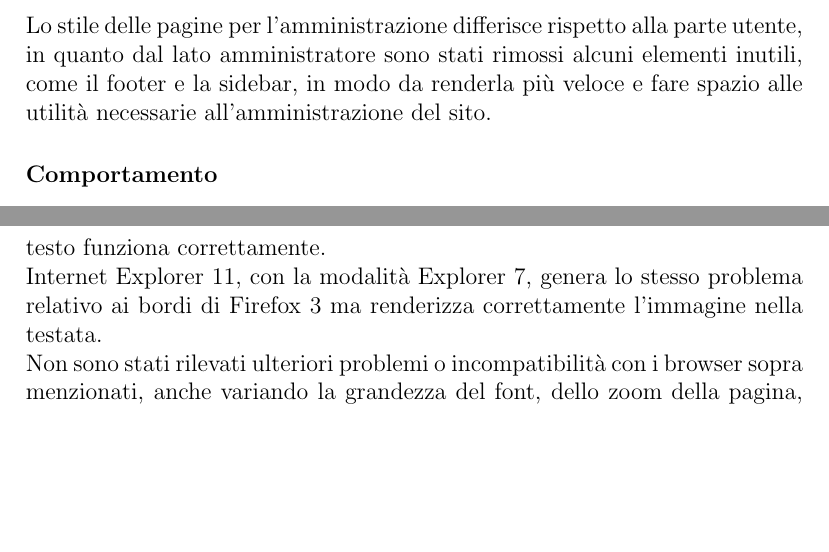
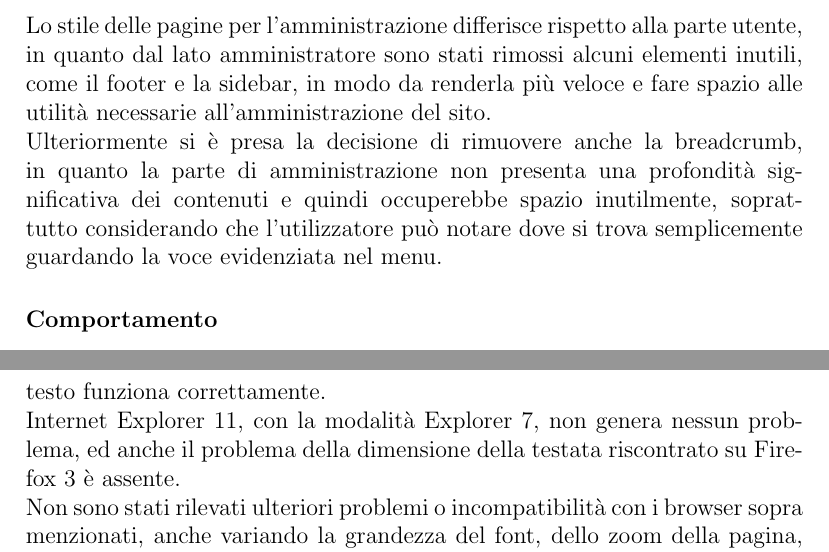
Before and after one commit to M9k/TecWeb-TouhouProject-website, a LaTeX document (Relazione/Relazione.tex): two parts of pages 12 and 16 of 21, joined at a grey line, cut so that both start at the same text, the shorter picture padded with empty space. Compiled offline with pdfLaTeX.

Commit message:
Aggiunta una nota sulla breadcrumb nella parte di amministrazione

```diff
--- a/Relazione/Relazione.tex
+++ b/Relazione/Relazione.tex
@@ -142,7 +142,8 @@
 		\subsubsection{Struttura}
 		generazione di visualizzazione dei dati nel db
 		\subsubsection{Presentazione}
-		Lo stile delle pagine per l'amministrazione differisce rispetto alla parte utente, in quanto dal lato amministratore sono stati rimossi alcuni elementi inutili, come il footer e la sidebar, in modo da renderla più veloce e fare spazio alle utilità necessarie all'amministrazione del sito.
+		Lo stile delle pagine per l'amministrazione differisce rispetto alla parte utente, in quanto dal lato amministratore sono stati rimossi alcuni elementi inutili, come il footer e la sidebar, in modo da renderla più veloce e fare spazio alle utilità necessarie all'amministrazione del sito.\\
+		Ulteriormente si è presa la decisione di rimuovere anche la breadcrumb, in quanto la parte di amministrazione non presenta una profondità significativa dei contenuti e quindi occuperebbe spazio inutilmente, soprattutto considerando che l'utilizzatore può notare dove si trova semplicemente guardando la voce evidenziata nel menu.
 		\subsubsection{Comportamento}
 		La parte admin si caratterizza per un minor utilizzo dei controlli da parte di JavaScript e PHP sui form, in quanto l'amministratore ha la possibilità di inserire tag html o se lo desidera di lasciare dei campi vuoti.\\
 		Questo per fare fronte ad una mancanza di un editor di test integrato che consenta una scrittura semplificata dei file HTML, in quanto svilupparlo sarebbe stato troppo oneroso per il progetto.\\
@@ -196,5 +197,5 @@
 				Un Secondo appunto riguardante Firefox 3 è l'incompatibilità con parte del codice JavaScript: solamente il controllo della compilazione dei campi di testo funziona correttamente.\\
-				Internet Explorer 11, con la modalità Explorer 7, genera lo stesso problema relativo ai bordi di Firefox 3 ma renderizza correttamente l'immagine nella testata.\\
+				Internet Explorer 11, con la modalità Explorer 7, non genera nessun problema, ed anche il problema della dimensione della testata riscontrato su Firefox 3  è assente.\\
 				Non sono stati rilevati ulteriori problemi o incompatibilità con i browser sopra menzionati, anche variando la grandezza del font, dello zoom della pagina, della dimensione della finestra e disattivando JavaScript.
 %TODO: come si comporta su EDGE? io non lo ho
 
```
Also changed, not shown: Relazione/Relazione.tex (2 more changed lines).
